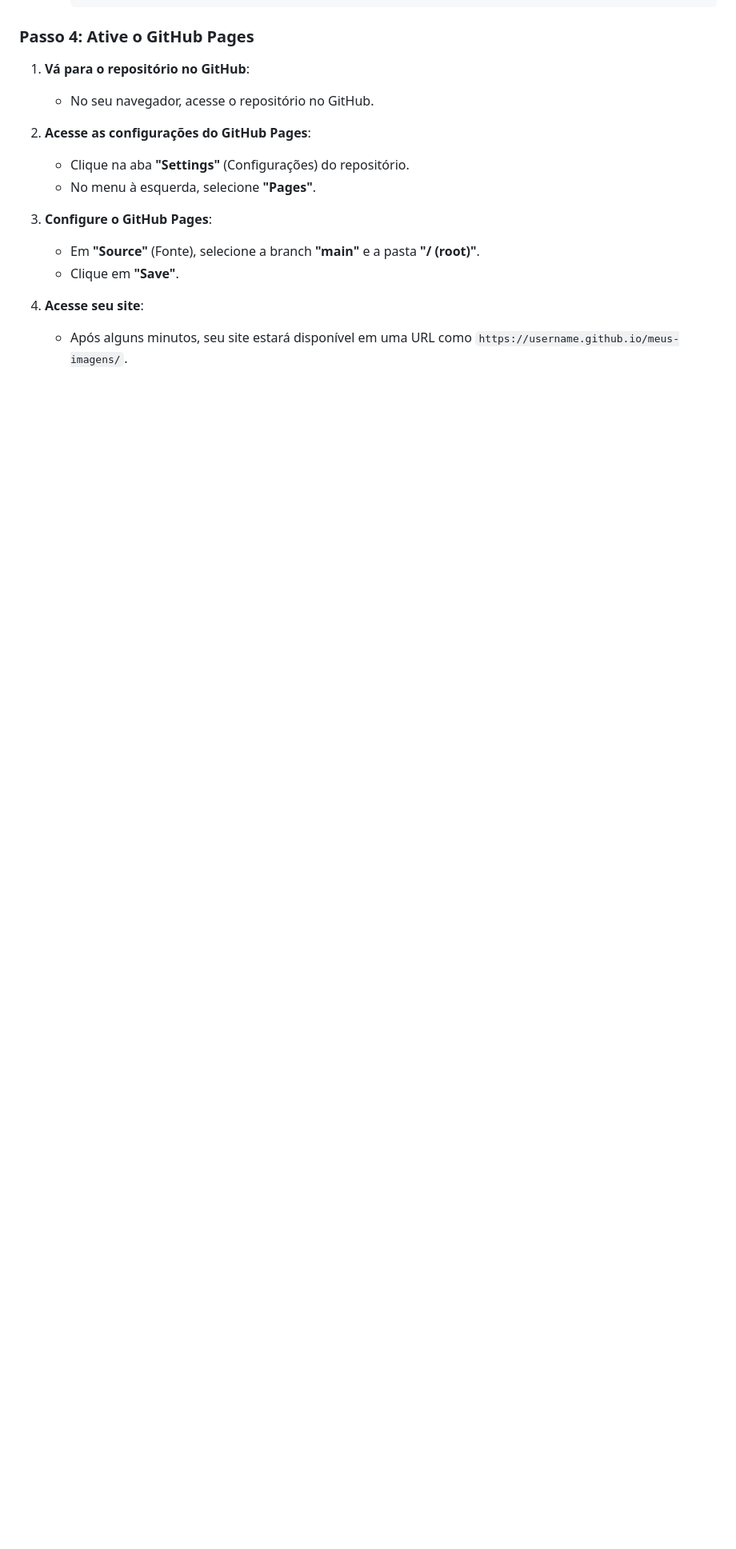
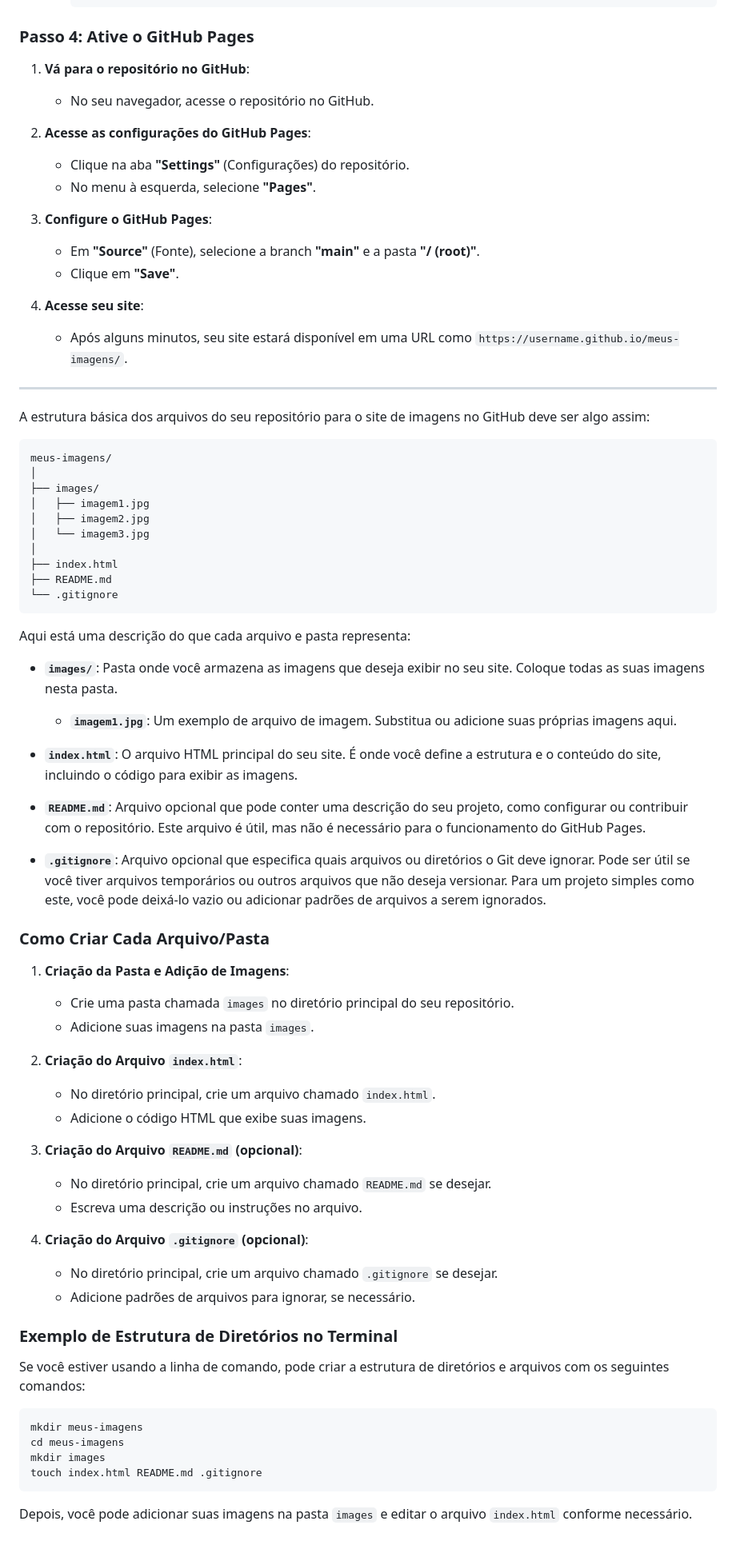
Before and after one commit to NatanCarFF/siteimages, a Markdown page: README.md, the part around the change. Shown at 80% size. Drawn GitHub-style; blank space fills up the shorter version.

````diff
--- a/README.md
+++ b/README.md
@@ -107,3 +107,62 @@ Vou te guiar passo a passo para criar um site no GitHub que exiba apenas imagens
 
 4. **Acesse seu site**:
    - Após alguns minutos, seu site estará disponível em uma URL como `https://username.github.io/meus-imagens/`.
+
+--------------------------------------
+
+A estrutura básica dos arquivos do seu repositório para o site de imagens no GitHub deve ser algo assim:
+
+```
+meus-imagens/
+│
+├── images/
+│   ├── imagem1.jpg
+│   ├── imagem2.jpg
+│   └── imagem3.jpg
+│
+├── index.html
+├── README.md
+└── .gitignore
+```
+
+Aqui está uma descrição do que cada arquivo e pasta representa:
+
+- **`images/`**: Pasta onde você armazena as imagens que deseja exibir no seu site. Coloque todas as suas imagens nesta pasta.
+  - **`imagem1.jpg`**: Um exemplo de arquivo de imagem. Substitua ou adicione suas próprias imagens aqui.
+
+- **`index.html`**: O arquivo HTML principal do seu site. É onde você define a estrutura e o conteúdo do site, incluindo o código para exibir as imagens.
+
+- **`README.md`**: Arquivo opcional que pode conter uma descrição do seu projeto, como configurar ou contribuir com o repositório. Este arquivo é útil, mas não é necessário para o funcionamento do GitHub Pages.
+
+- **`.gitignore`**: Arquivo opcional que especifica quais arquivos ou diretórios o Git deve ignorar. Pode ser útil se você tiver arquivos temporários ou outros arquivos que não deseja versionar. Para um projeto simples como este, você pode deixá-lo vazio ou adicionar padrões de arquivos a serem ignorados.
+
+### Como Criar Cada Arquivo/Pasta
+
+1. **Criação da Pasta e Adição de Imagens**:
+   - Crie uma pasta chamada `images` no diretório principal do seu repositório.
+   - Adicione suas imagens na pasta `images`.
+
+2. **Criação do Arquivo `index.html`**:
+   - No diretório principal, crie um arquivo chamado `index.html`.
+   - Adicione o código HTML que exibe suas imagens.
+
+3. **Criação do Arquivo `README.md` (opcional)**:
+   - No diretório principal, crie um arquivo chamado `README.md` se desejar.
+   - Escreva uma descrição ou instruções no arquivo.
+
+4. **Criação do Arquivo `.gitignore` (opcional)**:
+   - No diretório principal, crie um arquivo chamado `.gitignore` se desejar.
+   - Adicione padrões de arquivos para ignorar, se necessário.
+
+### Exemplo de Estrutura de Diretórios no Terminal
+
+Se você estiver usando a linha de comando, pode criar a estrutura de diretórios e arquivos com os seguintes comandos:
+
+```bash
+mkdir meus-imagens
+cd meus-imagens
+mkdir images
+touch index.html README.md .gitignore
+```
+
+Depois, você pode adicionar suas imagens na pasta `images` e editar o arquivo `index.html` conforme necessário.
````
